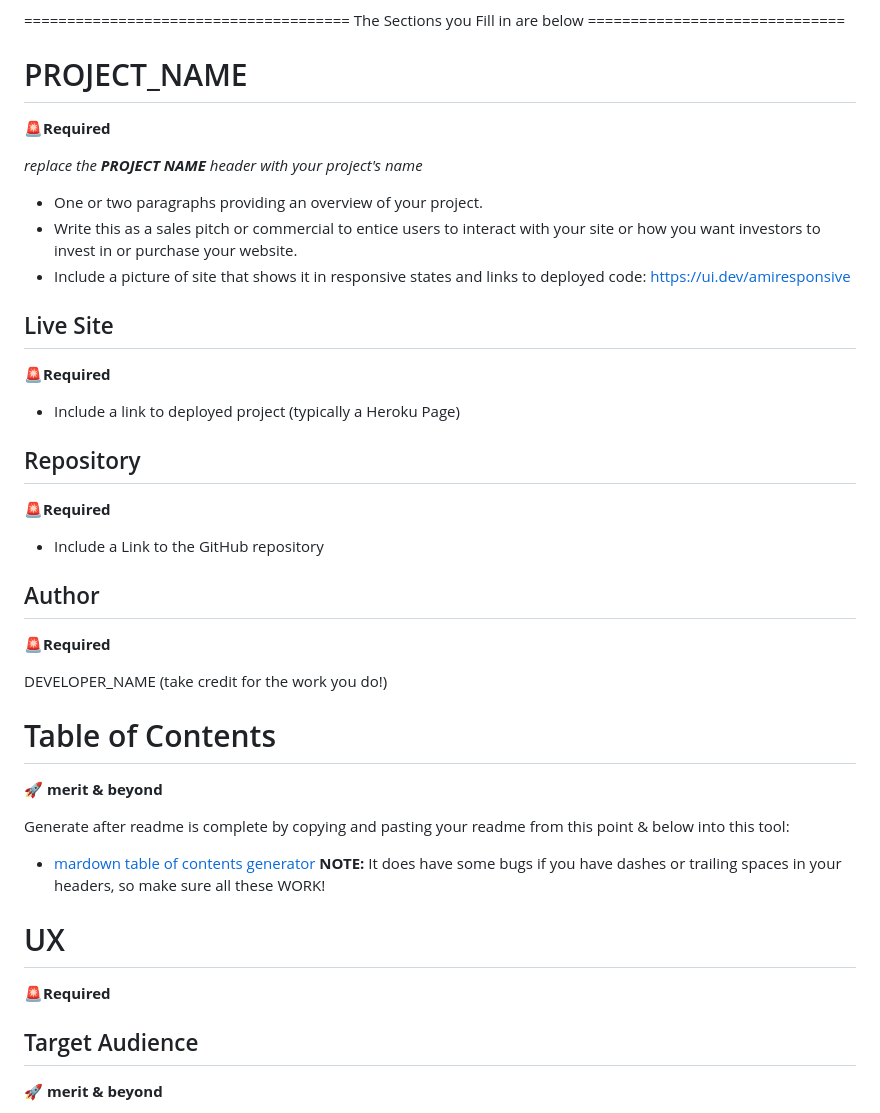
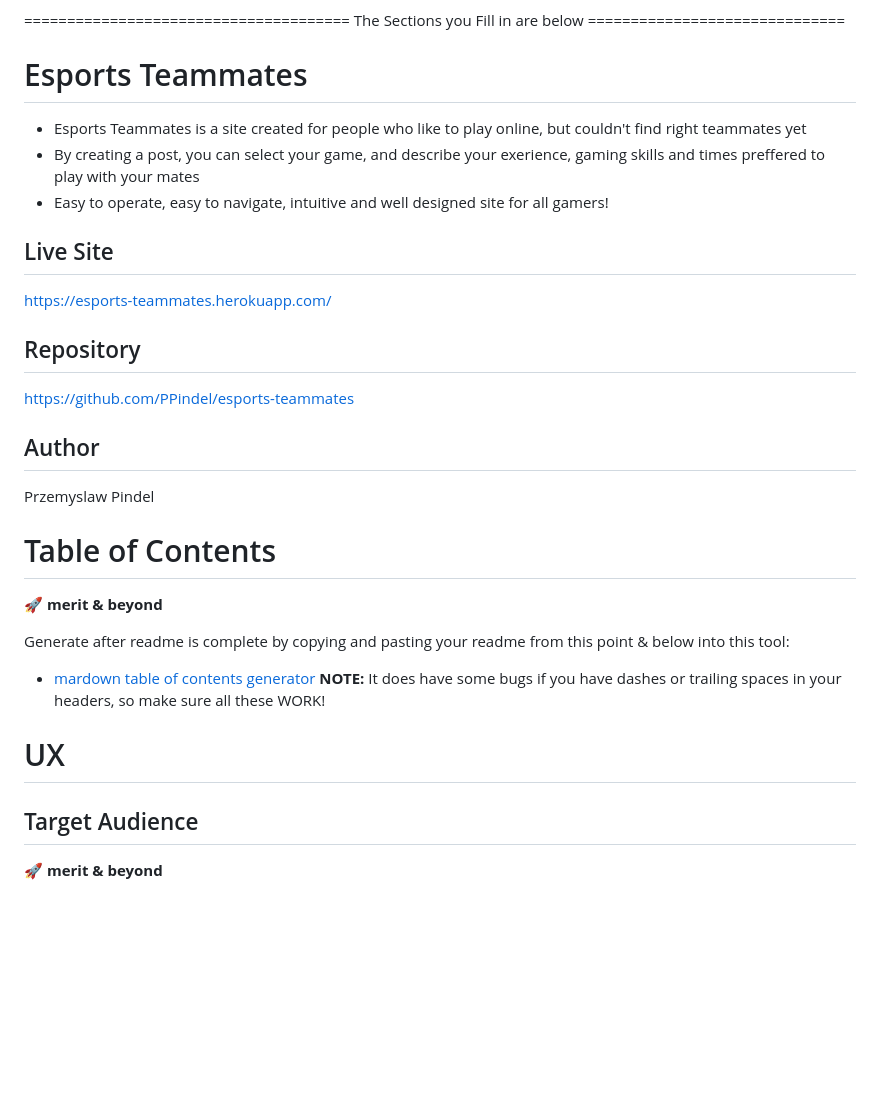
Before and after one commit to PPindel/esports-teammates, a Markdown page: README.md, the part around the change. Rendered like a GitHub page; blank space fills up the shorter version.

Commit message:
Update top section of README.md

```diff
--- a/README.md
+++ b/README.md
@@ -116,29 +116,19 @@ Markdown's not all that easy so sometimes you may want to use some tools to make
 
 ====================================== The Sections you Fill in are below ==============================
 
-# PROJECT_NAME
-🚨**Required**
-
-*replace the **PROJECT NAME** header with your project's name*
-
-- One or two paragraphs providing an overview of your project.
-- Write this as a sales pitch or commercial to entice users to interact with your site or how you want investors to invest in or purchase your website.
-- Include a picture of site that shows it in responsive states and links to deployed code: https://ui.dev/amiresponsive
+# Esports Teammates
+- Esports Teammates is a site created for people who like to play online, but couldn't find right teammates yet
+- By creating a post, you can select your game, and describe your exerience, gaming skills and times preffered to play with your mates
+- Easy to operate, easy to navigate, intuitive and well designed site for all gamers!
 
 ## Live Site
-🚨**Required**
-
-- Include a link to deployed project (typically a Heroku Page)
+https://esports-teammates.herokuapp.com/
 
 ## Repository
-🚨**Required**
-
-- Include a Link to the GitHub repository
+https://github.com/PPindel/esports-teammates
 
 ## Author
-🚨**Required**
-
-DEVELOPER_NAME (take credit for the work you do!)
+Przemyslaw Pindel
 
 # Table of Contents
 🚀 **merit & beyond**
@@ -148,8 +138,6 @@ Generate after readme is complete by copying and pasting your readme from this p
 **NOTE:** It does have some bugs if you have dashes or trailing spaces in your headers, so make sure all these WORK!
 
 # UX
-🚨**Required**
-
 ## Target Audience
 🚀 **merit & beyond**
 
```
